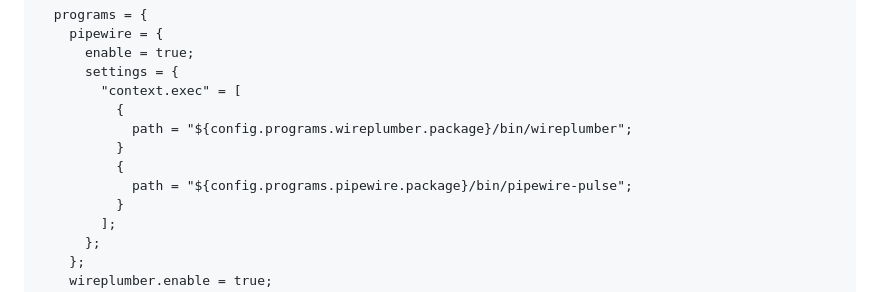
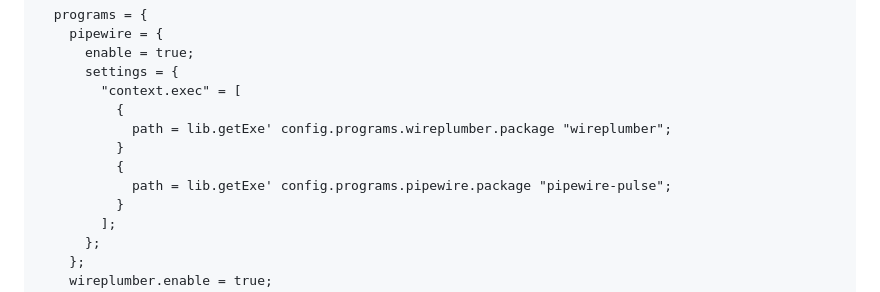
Before and after one commit to finix-community/finix, a Markdown page: docs/manual/configuring.md, the part around the change. GitHub-like rendering.

Commit message:
docs: get binary names more reliably in audio section

```diff
--- a/docs/manual/configuring.md
+++ b/docs/manual/configuring.md
@@ -695,10 +695,10 @@ exec "pipewire & sleep 1 && pipewire-pulse"
       settings = {
         "context.exec" = [
           {
-            path = "${config.programs.wireplumber.package}/bin/wireplumber";
+            path = lib.getExe' config.programs.wireplumber.package "wireplumber";
           }
           {
-            path = "${config.programs.pipewire.package}/bin/pipewire-pulse";
+            path = lib.getExe' config.programs.pipewire.package "pipewire-pulse";
           }
         ];
       };
```
